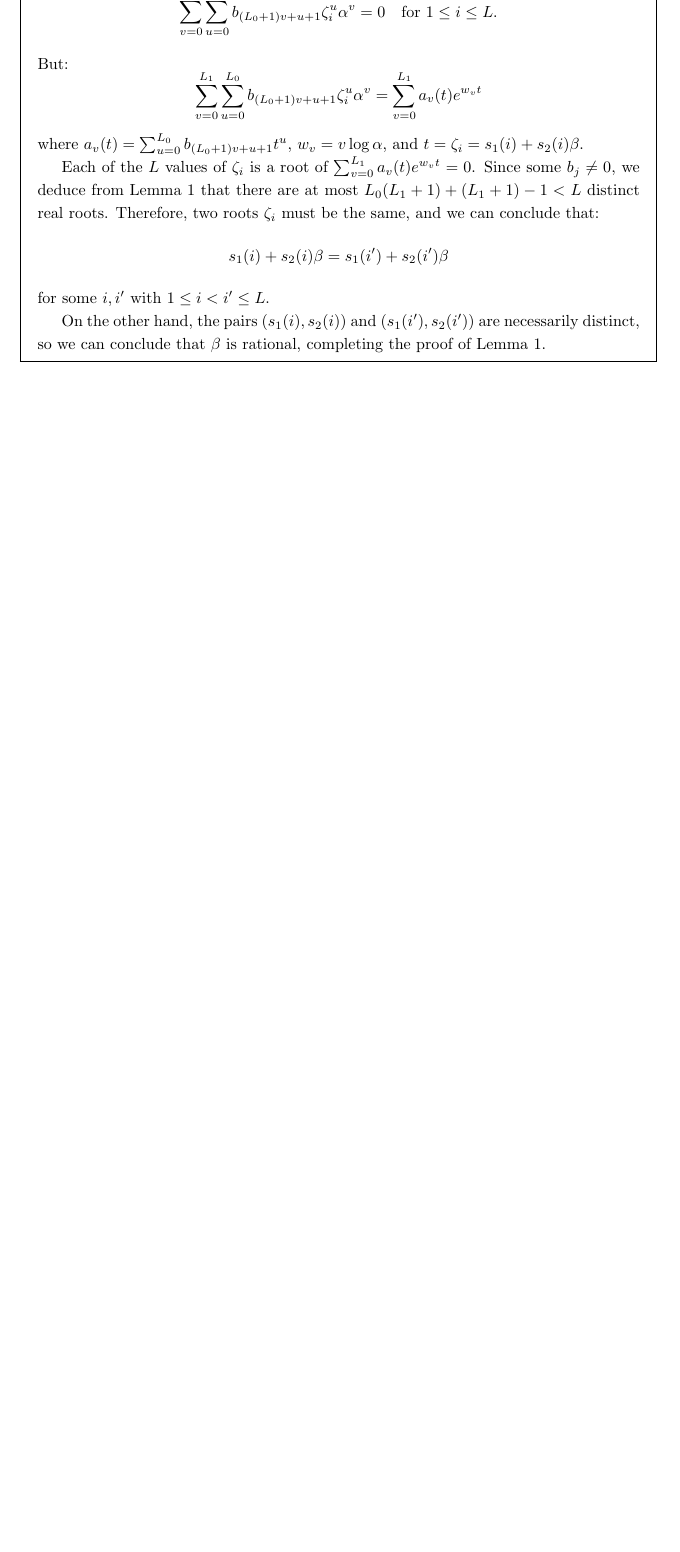
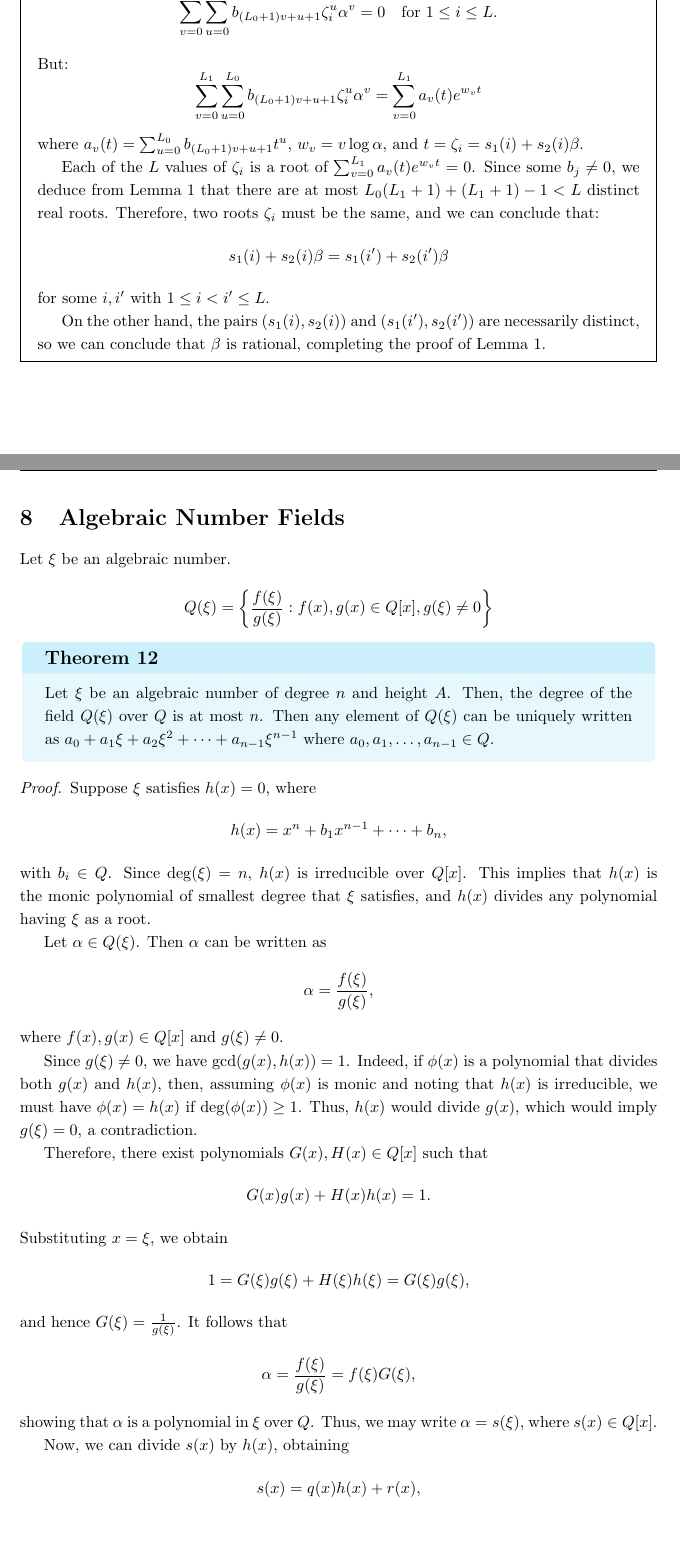
Before and after one commit to shivankgoel003/Algebraic-Numbers, a LaTeX document (397 notes.tex): part of page 32 of 32 before the commit and two parts of pages 32 and 33 of 34 after it, the two joined at a grey line, cut so that both start at the same text, the shorter picture padded with empty space. Compiled offline with pdfLaTeX.

Commit message:
algebraic number fields

```diff
--- a/397 notes.tex
+++ b/397 notes.tex
@@ -1557,6 +1557,47 @@ for some $i, i'$ with $1 \leq i < i' \leq L$.
 
 On the other hand, the pairs $(s_1(i), s_2(i))$ and $(s_1(i'), s_2(i'))$ are necessarily distinct, so we can conclude that $\beta$ is rational, completing the proof of Lemma 1.
 
-
 \end{proofbox}
 
+\section{Algebraic Number Fields}
+
+Let $\xi$ be an algebraic number.
+
+$$Q(\xi) = \left \{ \frac{f(\xi)}{g(\xi)} : f(x), g(x) \in Q[x], g(\xi) \neq 0 \right \}$$
+
+\thm{}{Let $\xi$ be an algebraic number of degree $n$ and height $A$. Then, the degree of the field $Q(\xi)$ over $Q$ is at most $n$. Then
+any element of $Q(\xi)$ can be uniquely written as
+$a_0 + a_1 \xi + a_2 \xi^2 + \dots + a_{n-1} \xi^{n-1}$ where $a_0, a_1, \dots, a_{n-1} \in Q$.}
+
+\begin{proof}
+    Suppose $\xi$ satisfies $h(x) = 0$, where
+    \[
+    h(x) = x^n + b_1 x^{n-1} + \dots + b_n,
+    \]
+    with $b_i \in Q$. Since $\deg(\xi) = n$, $h(x)$ is irreducible over $Q[x]$. This implies that $h(x)$ is the monic polynomial of smallest degree that $\xi$ satisfies, and $h(x)$ divides any polynomial having $\xi$ as a root.
+
+    Let $\alpha \in Q(\xi)$. Then $\alpha$ can be written as
+    \[
+    \alpha = \frac{f(\xi)}{g(\xi)},
+    \]
+    where $f(x), g(x) \in Q[x]$ and $g(\xi) \neq 0$.
+
+    Since $g(\xi) \neq 0$, we have $\gcd(g(x), h(x)) = 1$. Indeed, if $\phi(x)$ is a polynomial that divides both $g(x)$ and $h(x)$, then, assuming $\phi(x)$ is monic and noting that $h(x)$ is irreducible, we must have $\phi(x) = h(x)$ if $\deg(\phi(x)) \geq 1$. Thus, $h(x)$ would divide $g(x)$, which would imply $g(\xi) = 0$, a contradiction.
+
+    Therefore, there exist polynomials $G(x), H(x) \in Q[x]$ such that
+    \[
+    G(x)g(x) + H(x)h(x) = 1.
+    \]
+    Substituting $x = \xi$, we obtain
+    \[
+    1 = G(\xi)g(\xi) + H(\xi)h(\xi) = G(\xi)g(\xi),
+    \]
+    and hence $G(\xi) = \frac{1}{g(\xi)}$. It follows that
+    \[
+    \alpha = \frac{f(\xi)}{g(\xi)} = f(\xi)G(\xi),
+    \]
+    showing that $\alpha$ is a polynomial in $\xi$ over $Q$. Thus, we may write $\alpha = s(\xi)$, where $s(x) \in Q[x]$.
+
+    Now, we can divide $s(x)$ by $h(x)$, obtaining
+    \[
+    s(x) = q(x)h(x) + r(x),
```
Also changed, not shown: 397 notes.pdf, 397 notes.tex (25 more changed lines), 6 other files.
